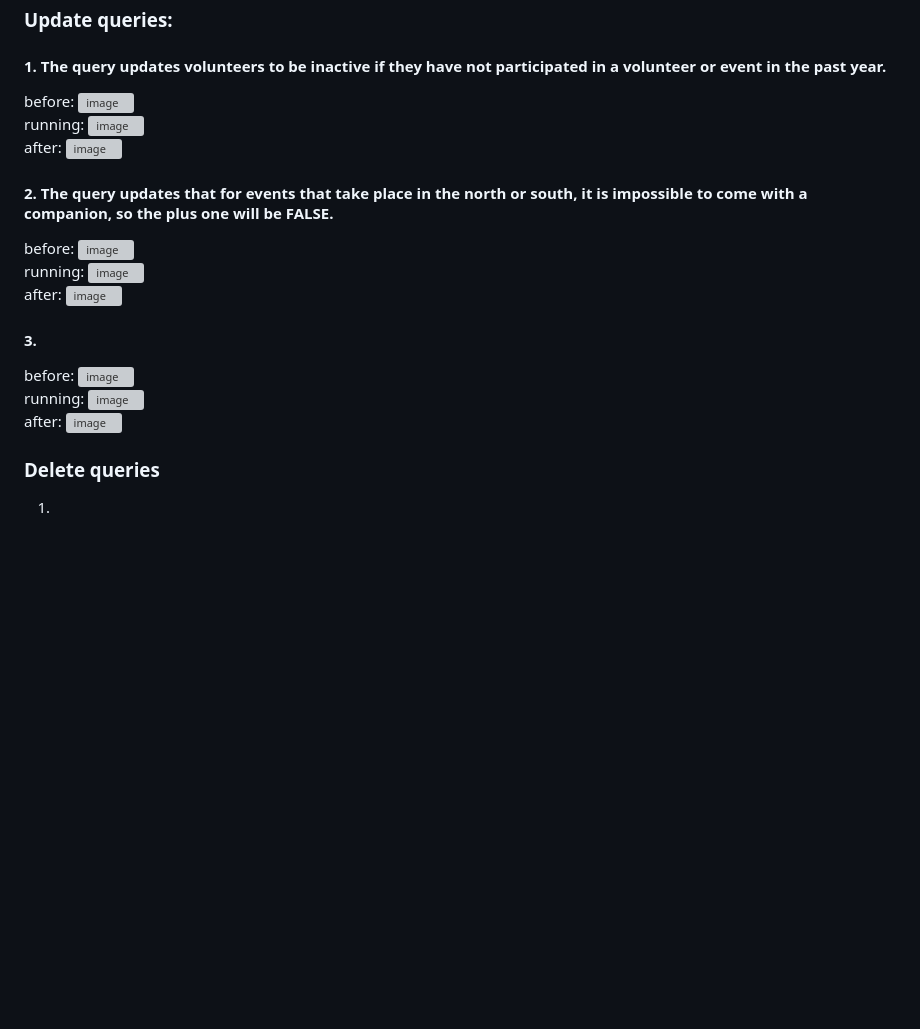
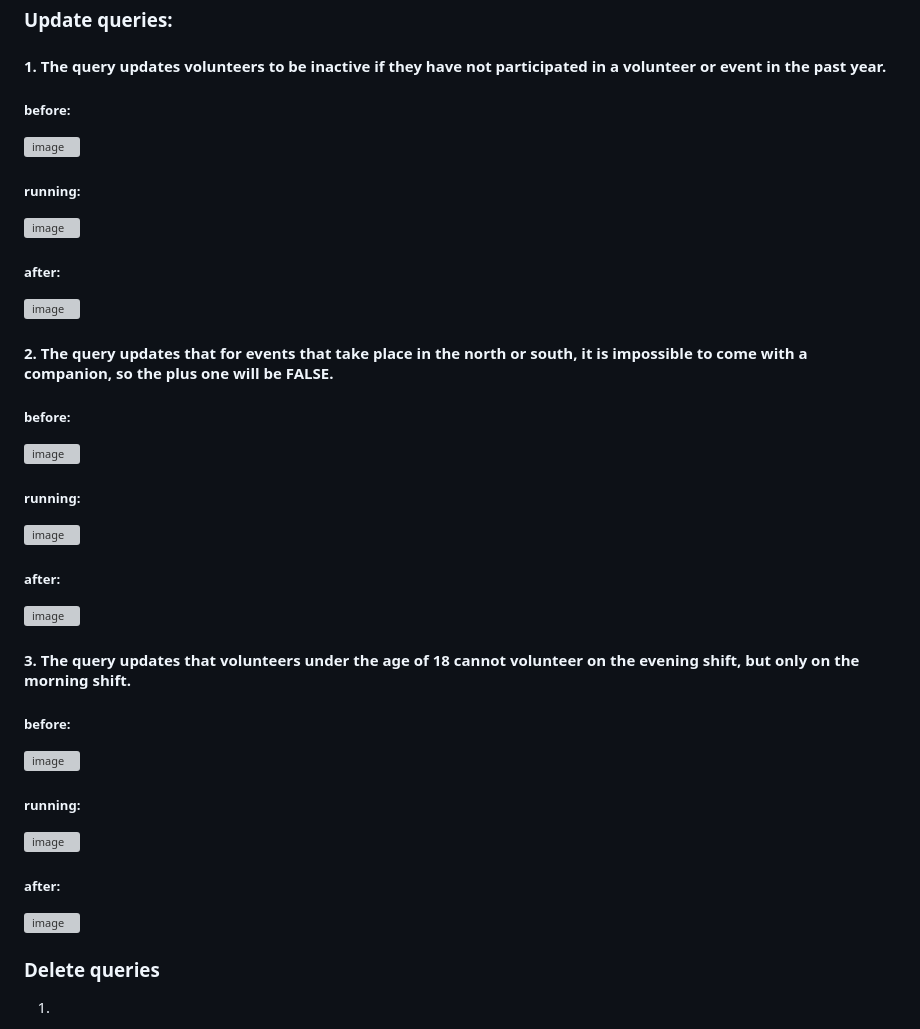
Before and after one commit to MoriaRoz/DBProject_212940399_325439305, a Markdown page: README.md, the part around the change. GitHub-like rendering; blank space fills up the shorter version; grey boxes are pictures that could not be loaded.

```diff
--- a/README.md
+++ b/README.md
@@ -75,28 +75,28 @@ The system records information about volunteers, the various volunteering activi
 
 ### Update queries:
 #### 1. The query updates volunteers to be inactive if they have not participated in a volunteer or event in the past year.
-before:
+##### before:
 ![image](https://github.com/user-attachments/assets/1cb18d47-76fd-4ae0-bb1a-b174115c04e1)
-running:
+##### running:
 ![image](https://github.com/user-attachments/assets/2fadc990-b5c2-4acf-905e-f35e51bd3d94)
-after:
+##### after:
 ![image](https://github.com/user-attachments/assets/1d55aa46-9a58-4f4a-8a49-204755d88e78)
 
 
 #### 2. The query updates that for events that take place in the north or south, it is impossible to come with a companion, so the plus one will be FALSE.
-before:
+##### before:
 ![image](https://github.com/user-attachments/assets/3206a3e1-95ea-405e-8622-6044b62931f0)
-running:
+##### running:
 ![image](https://github.com/user-attachments/assets/6cee5c1d-562b-423a-ab99-6dd51c6a2faa)
-after:
+##### after:
 ![image](https://github.com/user-attachments/assets/9b51a9d9-8fb2-433a-9a7f-9c855aebe6b5)
 
-#### 3.
-before:
+#### 3. The query updates that volunteers under the age of 18 cannot volunteer on the evening shift, but only on the morning shift.
+##### before:
 ![image](https://github.com/user-attachments/assets/1431b391-5bc4-4ba5-b922-fafe198b0ce1)
-running:
+##### running:
 ![image](https://github.com/user-attachments/assets/9841b41d-3cf4-465d-b2a8-47ea567737d0)
-after:
+##### after:
 ![image](https://github.com/user-attachments/assets/941e040d-273e-4d2e-8e82-892ea182d7aa)
 
 
```
